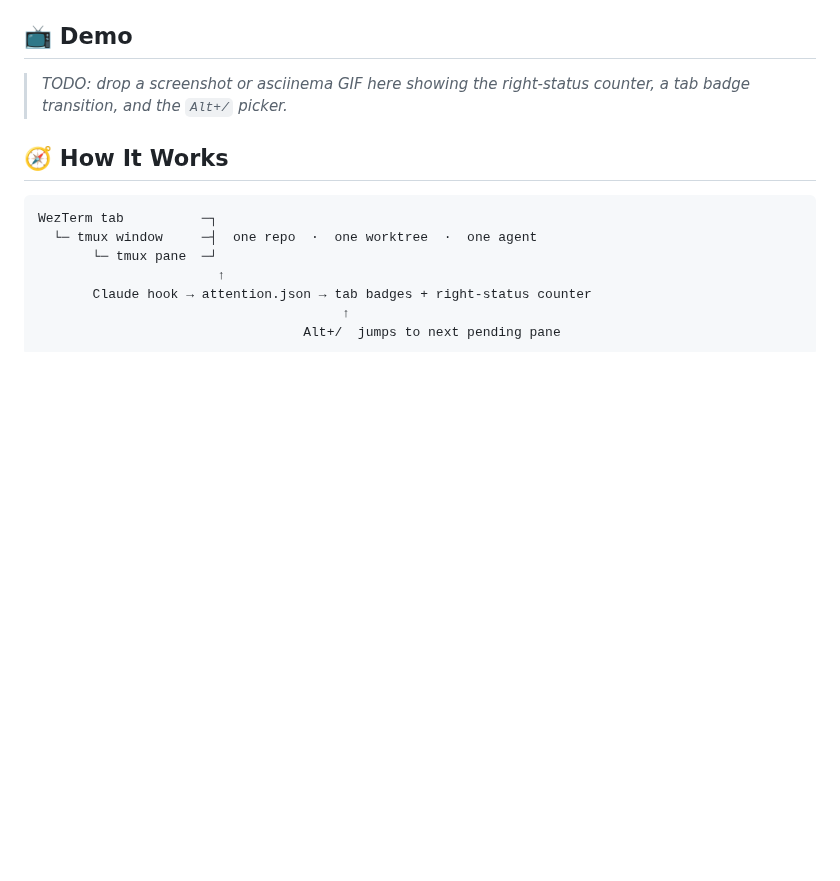
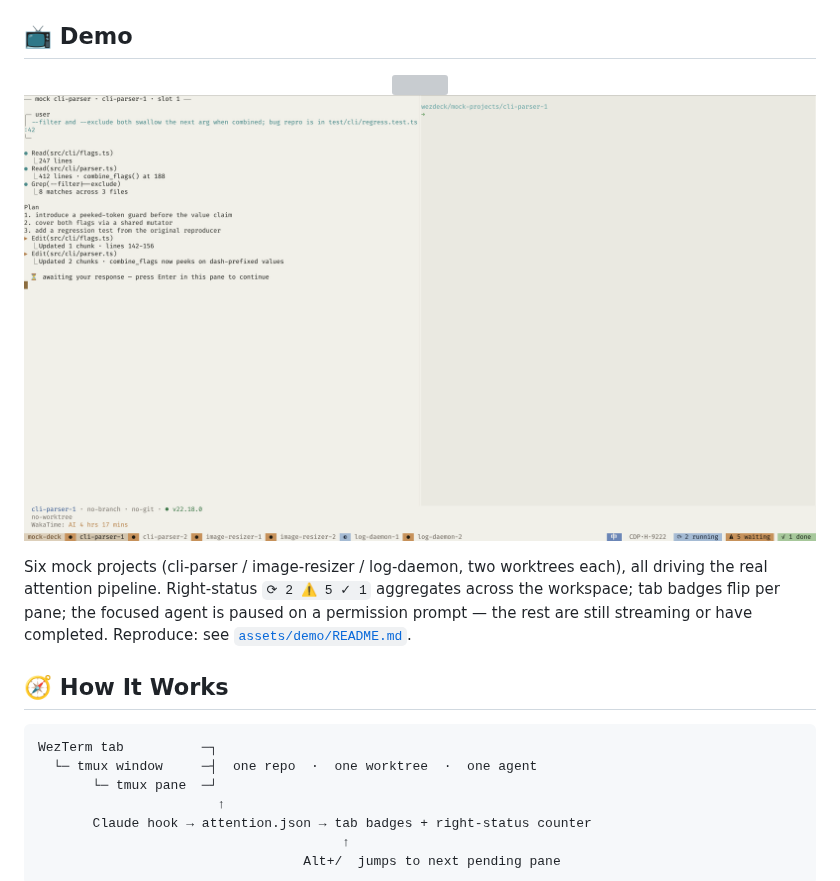
Before and after one commit to yunsii/wezdeck, a Markdown page: README.md, the part around the change. Drawn GitHub-style; pictures changed too: assets/demo/hero.png (added); blank space fills up the shorter version; grey boxes are pictures that could not be loaded.

```diff
--- a/README.md
+++ b/README.md
@@ -30,7 +30,12 @@ This repository is the source of truth for the WezDeck runtime. The GitHub repo
 
 ## 📺 Demo
 
-> _TODO: drop a screenshot or asciinema GIF here showing the right-status counter, a tab badge transition, and the `Alt+/` picker._
+<p align="center">
+  <img src="assets/brand/banner.svg" alt="" width="0" height="0" style="display:none">
+  <img src="assets/demo/hero.png" alt="WezDeck flight deck — six mock projects with live tab badges and counter">
+</p>
+
+Six mock projects (cli-parser / image-resizer / log-daemon, two worktrees each), all driving the real attention pipeline. Right-status `⟳ 2 ⚠ 5 ✓ 1` aggregates across the workspace; tab badges flip per pane; the focused agent is paused on a permission prompt — the rest are still streaming or have completed. Reproduce: see [`assets/demo/README.md`](assets/demo/README.md).
 
 ## 🧭 How It Works
 
```
Also changed, not shown: assets/demo/README.md (added, +67 -0 lines), docs/keybindings.md (+1 -0 lines), 10 other files.
